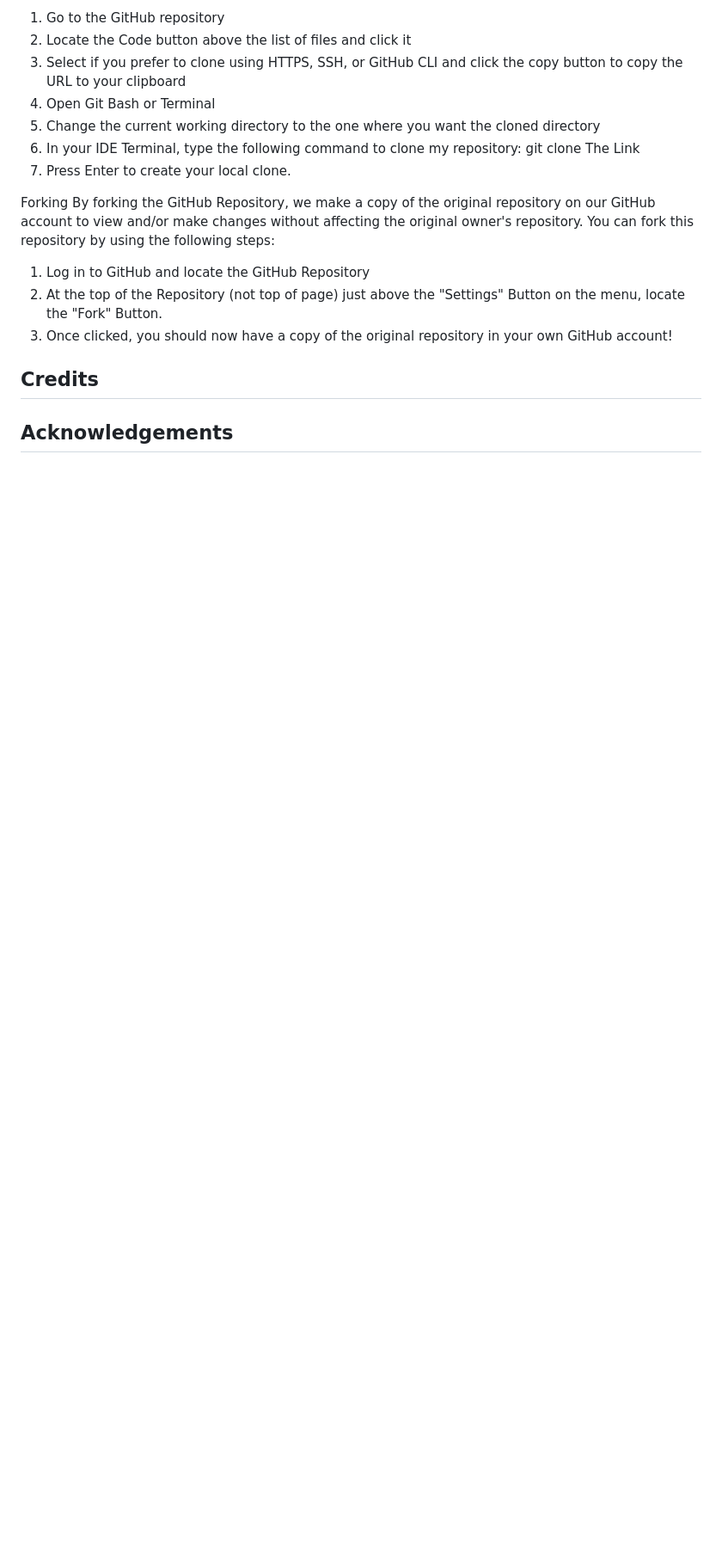
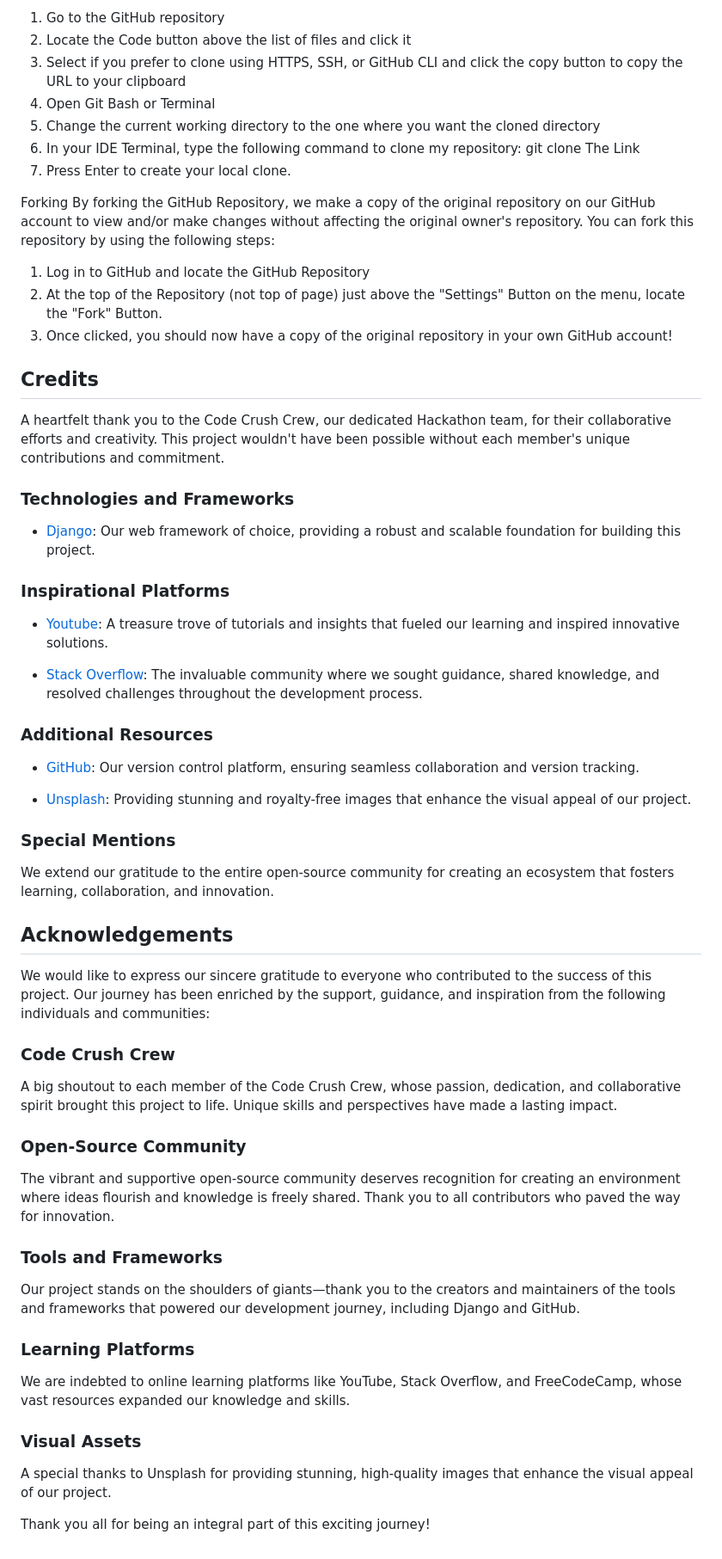
Before and after one commit to JesseRoss001/loveshop, a Markdown page: README.md, the part around the change printed below. Shown: that part at 86% size. Rendered like a GitHub page; blank space fills up the shorter version.

```diff
--- a/README.md
+++ b/README.md
@@ -471,4 +631,51 @@ By forking the GitHub Repository, we make a copy of the original repository on o
 ## Credits
+A heartfelt thank you to the Code Crush Crew, our dedicated Hackathon team, for their collaborative efforts and creativity. This project wouldn't have been possible without each member's unique contributions and commitment.
+
+
+### Technologies and Frameworks
+- [Django](https://www.djangoproject.com/): Our web framework of choice, providing a robust and scalable foundation for building this project.
+
+
+### Inspirational Platforms
+- [Youtube](https://www.youtube.com/): A treasure trove of tutorials and insights that fueled our learning and inspired innovative solutions.
+
+
+- [Stack Overflow](https://stackoverflow.com/): The invaluable community where we sought guidance, shared knowledge, and resolved challenges throughout the development process.
+
+
+### Additional Resources
+- [GitHub](https://github.com/): Our version control platform, ensuring seamless collaboration and version tracking.
+
+
+- [Unsplash](https://unsplash.com/): Providing stunning and royalty-free images that enhance the visual appeal of our project.
+
+
+### Special Mentions
+We extend our gratitude to the entire open-source community for creating an ecosystem that fosters learning, collaboration, and innovation.
 
 
 ## Acknowledgements
+We would like to express our sincere gratitude to everyone who contributed to the success of this project. Our journey has been enriched by the support, guidance, and inspiration from the following individuals and communities:
+
+
+### Code Crush Crew
+A big shoutout to each member of the Code Crush Crew, whose passion, dedication, and collaborative spirit brought this project to life. Unique skills and perspectives have made a lasting impact.
+
+
+### Open-Source Community
+The vibrant and supportive open-source community deserves recognition for creating an environment where ideas flourish and knowledge is freely shared. Thank you to all contributors who paved the way for innovation.
+
+
+### Tools and Frameworks
+Our project stands on the shoulders of giants—thank you to the creators and maintainers of the tools and frameworks that powered our development journey, including Django and GitHub.
+
+
+### Learning Platforms
+We are indebted to online learning platforms like YouTube, Stack Overflow, and FreeCodeCamp, whose vast resources expanded our knowledge and skills.
+
+
+### Visual Assets
+A special thanks to Unsplash for providing stunning, high-quality images that enhance the visual appeal of our project.
+
+
+Thank you all for being an integral part of this exciting journey!
```
Also changed, not shown: other parts of README.md (+263 -103 lines).
